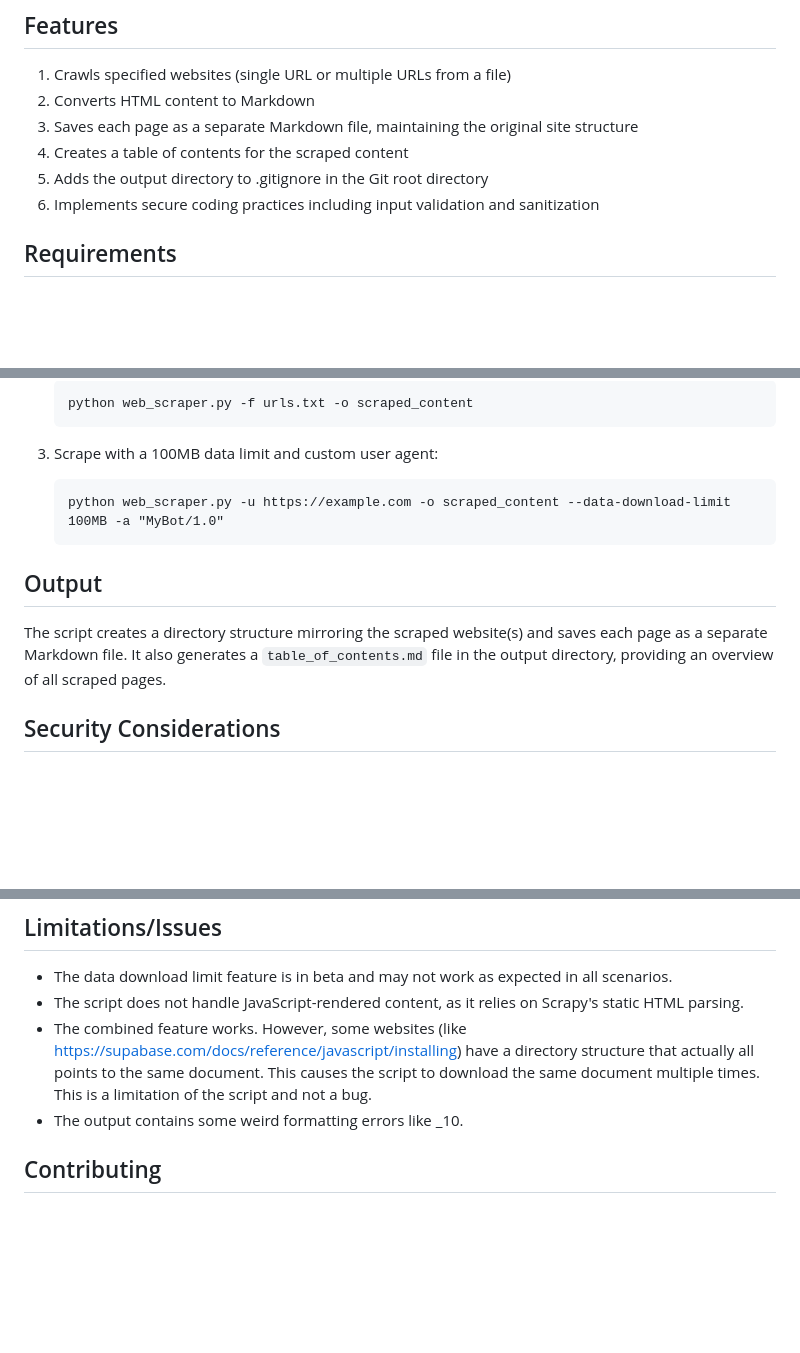
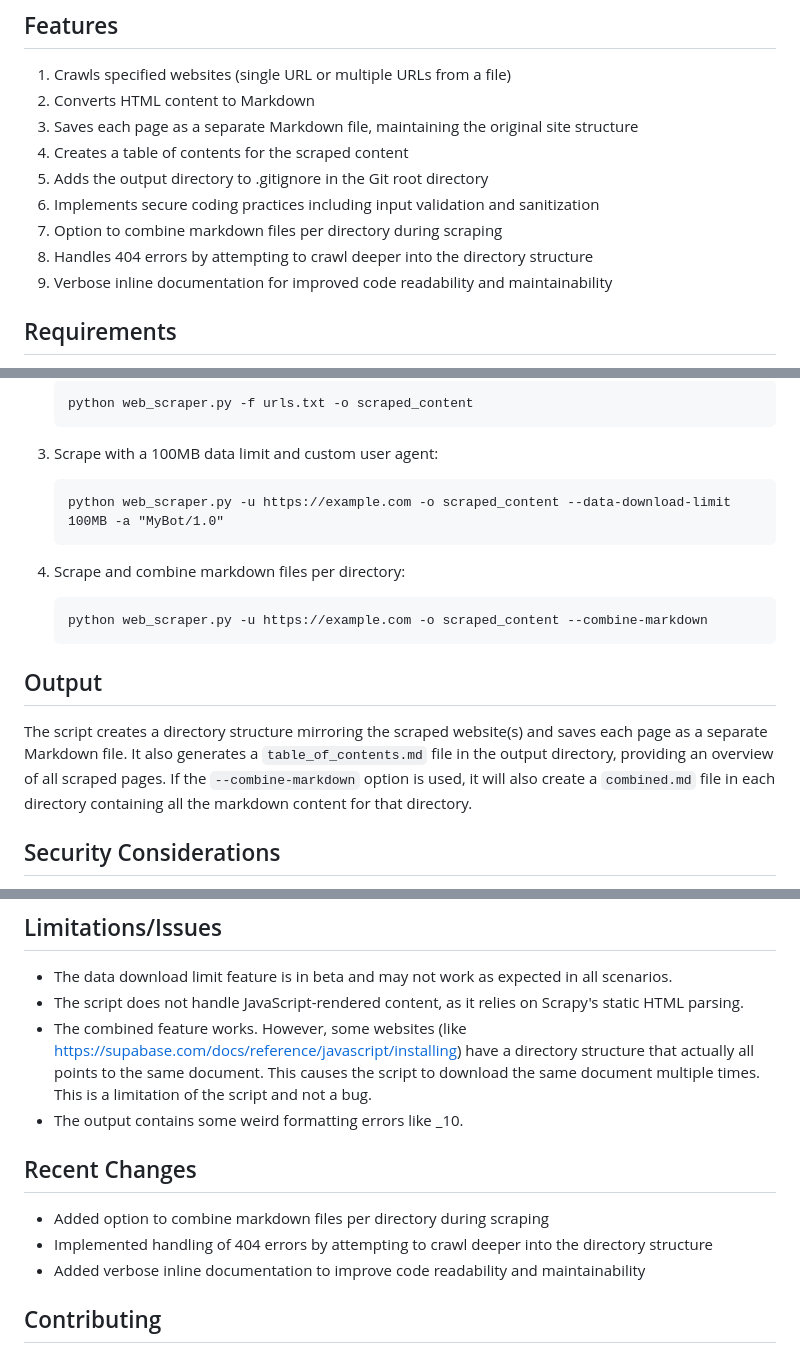
Before and after one commit to jethrop/scrapeToMarkdown, a Markdown page: README.md, 3 parts joined by grey strips. GitHub-like rendering; blank space fills up the shorter version.

Commit message:
Updated the readme again

````diff
--- a/README.md
+++ b/README.md
@@ -10,6 +10,9 @@ This Python script is designed to scrape websites and convert their content to M
 4. Creates a table of contents for the scraped content
 5. Adds the output directory to .gitignore in the Git root directory
 6. Implements secure coding practices including input validation and sanitization
+7. Option to combine markdown files per directory during scraping
+8. Handles 404 errors by attempting to crawl deeper into the directory structure
+9. Verbose inline documentation for improved code readability and maintainability
 
 ## Requirements
 
@@ -59,9 +63,14 @@ python web_scraper.py -f <url_file> -o <output_dir> [options]
    python web_scraper.py -u https://example.com -o scraped_content --data-download-limit 100MB -a "MyBot/1.0"
    ```
 
+4. Scrape and combine markdown files per directory:
+   ```
+   python web_scraper.py -u https://example.com -o scraped_content --combine-markdown
+   ```
+
 ## Output
 
-The script creates a directory structure mirroring the scraped website(s) and saves each page as a separate Markdown file. It also generates a `table_of_contents.md` file in the output directory, providing an overview of all scraped pages.
+The script creates a directory structure mirroring the scraped website(s) and saves each page as a separate Markdown file. It also generates a `table_of_contents.md` file in the output directory, providing an overview of all scraped pages. If the `--combine-markdown` option is used, it will also create a `combined.md` file in each directory containing all the markdown content for that directory.
 
 ## Security Considerations
 
@@ -73,8 +82,13 @@ The script creates a directory structure mirroring the scraped website(s) and sa
 ## Limitations/Issues
 - The data download limit feature is in beta and may not work as expected in all scenarios.
 - The script does not handle JavaScript-rendered content, as it relies on Scrapy's static HTML parsing.
-- The combined feature works.  However, some websites (like https://supabase.com/docs/reference/javascript/installing) have a directory structure that actually all points to the same document.  This causes the script to download the same document multiple times.  This is a limitation of the script and not a bug.
+- The combined feature works. However, some websites (like https://supabase.com/docs/reference/javascript/installing) have a directory structure that actually all points to the same document. This causes the script to download the same document multiple times. This is a limitation of the script and not a bug.
 - The output contains some weird formatting errors like _10.
+
+## Recent Changes
+- Added option to combine markdown files per directory during scraping
+- Implemented handling of 404 errors by attempting to crawl deeper into the directory structure
+- Added verbose inline documentation to improve code readability and maintainability
 
 ## Contributing
 
````
Also changed, not shown: other parts of README.md (+1 -0 lines).
